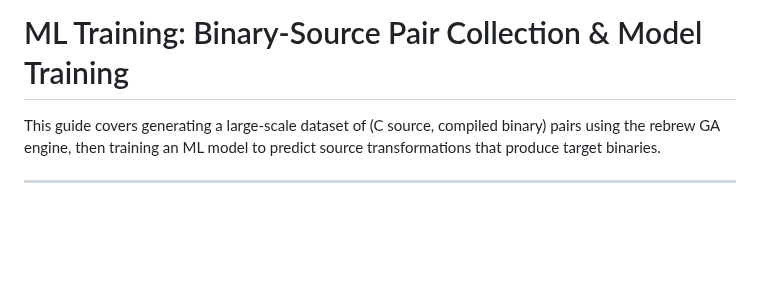
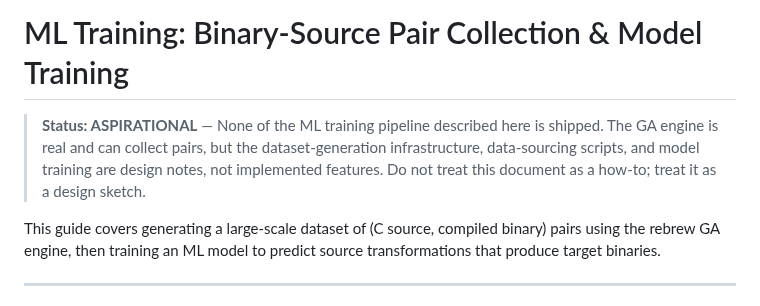
Before and after one commit to maci0/rebrew, a Markdown page: docs/ML_TRAINING.md, the part around the change. GitHub-like rendering; blank space fills up the shorter version.

Commit message:
docs(ml-training): add ASPIRATIONAL banner — training pipeline is design notes, not shipped

```diff
--- a/docs/ML_TRAINING.md
+++ b/docs/ML_TRAINING.md
@@ -1,4 +1,9 @@
 # ML Training: Binary-Source Pair Collection & Model Training
+
+> **Status: ASPIRATIONAL** — None of the ML training pipeline described here is shipped.
+> The GA engine is real and can collect pairs, but the dataset-generation infrastructure,
+> data-sourcing scripts, and model training are design notes, not implemented features.
+> Do not treat this document as a how-to; treat it as a design sketch.
 
 This guide covers generating a large-scale dataset of (C source, compiled binary) pairs
 using the rebrew GA engine, then training an ML model to predict source transformations
```
